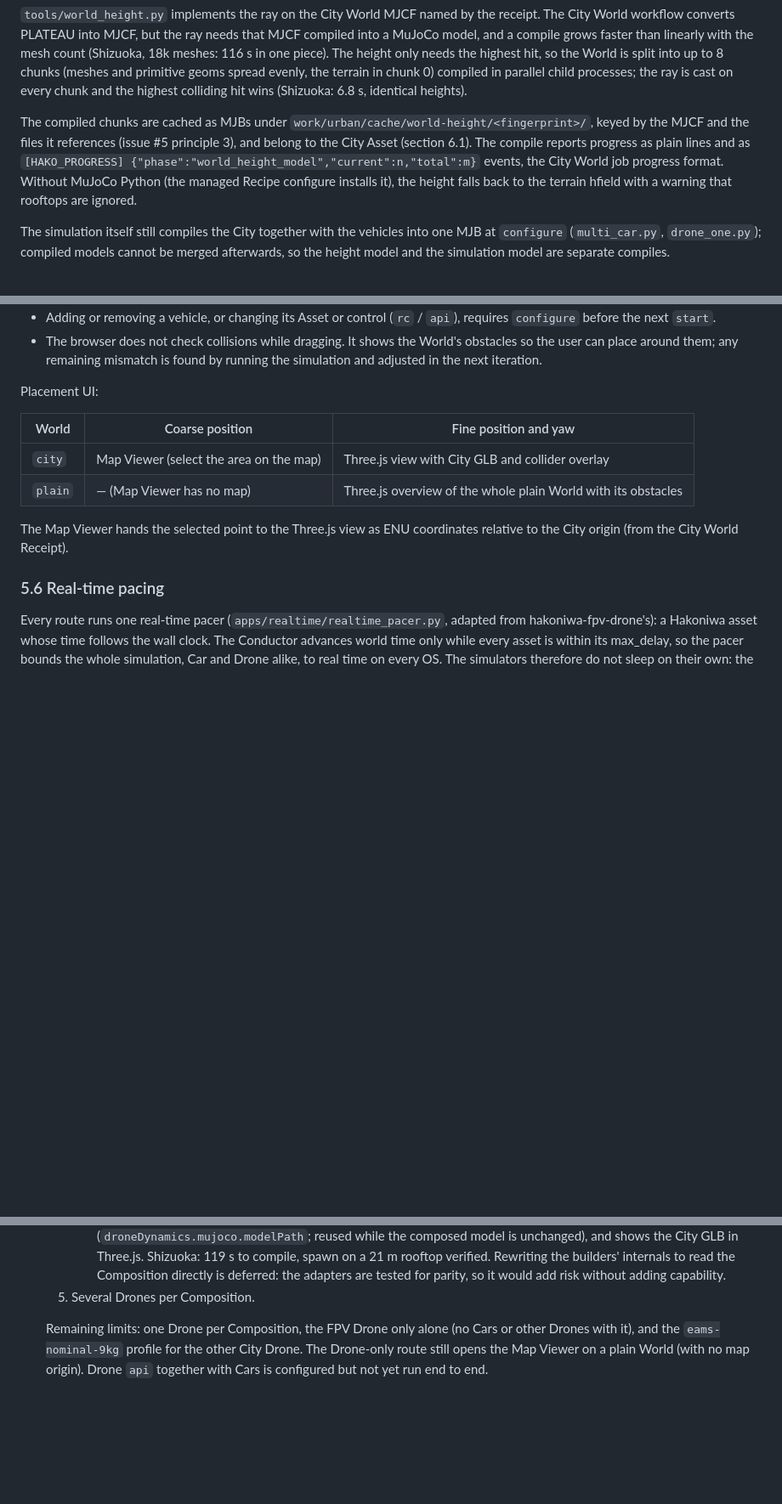
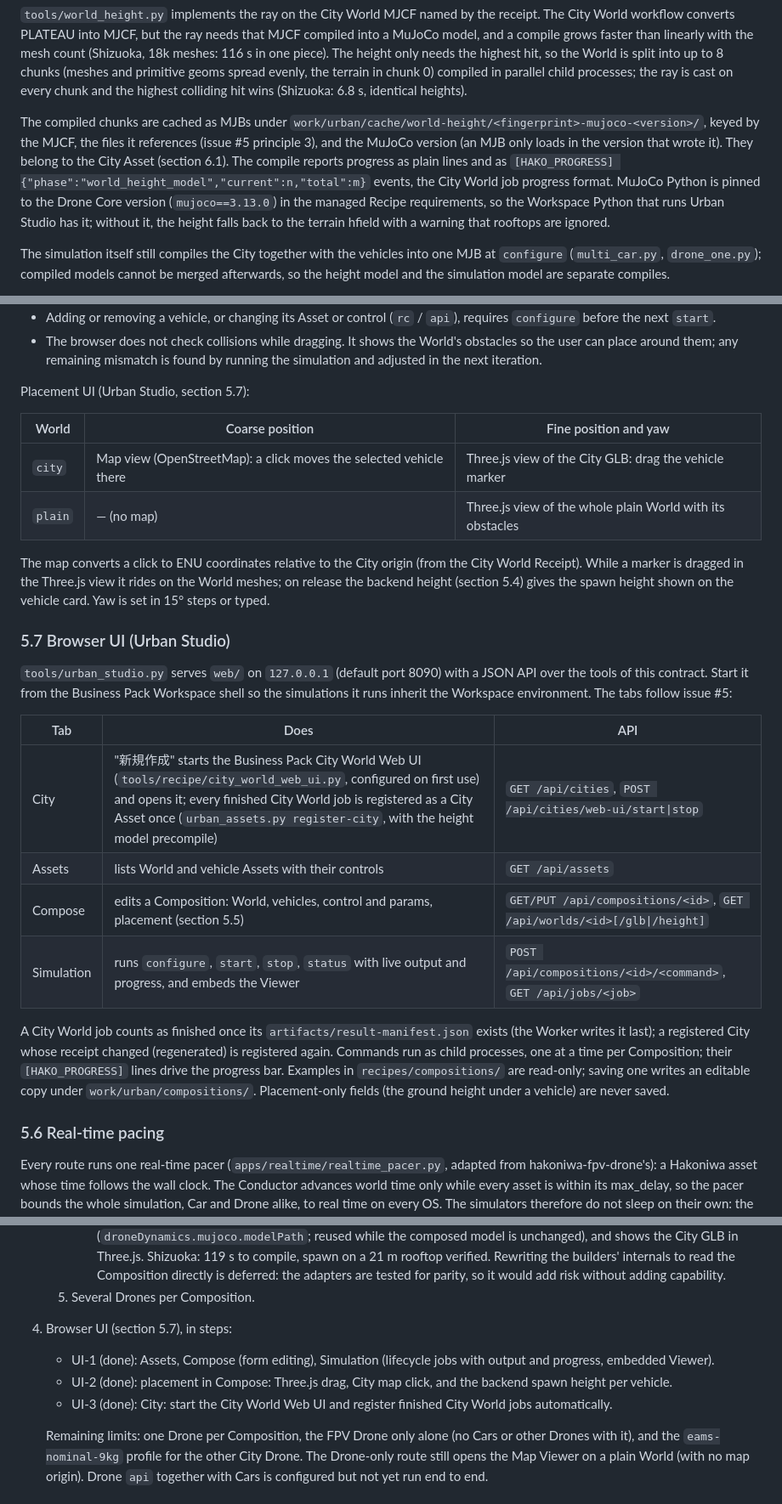
Before and after one commit to hakoniwalab/hakoniwa-urban-mobility, a Markdown page: docs/asset-contract.md, 3 parts joined by grey strips. Shown at 85% size. Rendered like a GitHub page; blank space fills up the shorter version.

Commit message:
Contract: document Urban Studio (section 5.7), its placement UI, and the UI steps
Co-Authored-By: Claude Opus 5.5 <noreply@anthropic.com>

```diff
--- a/docs/asset-contract.md
+++ b/docs/asset-contract.md
@@ -303,13 +303,15 @@ in parallel child processes; the ray is cast on every chunk and the highest
 colliding hit wins (Shizuoka: 6.8 s, identical heights).
 
 The compiled chunks are cached as MJBs under
-`work/urban/cache/world-height/<fingerprint>/`, keyed by the MJCF and the
-files it references (issue #5 principle 3), and belong to the City Asset
-(section 6.1). The compile reports progress as plain lines and as
+`work/urban/cache/world-height/<fingerprint>-mujoco-<version>/`, keyed by the
+MJCF, the files it references (issue #5 principle 3), and the MuJoCo version
+(an MJB only loads in the version that wrote it). They belong to the City
+Asset (section 6.1). The compile reports progress as plain lines and as
 `[HAKO_PROGRESS] {"phase":"world_height_model","current":n,"total":m}`
-events, the City World job progress format. Without MuJoCo Python (the
-managed Recipe configure installs it), the height falls back to the terrain
-hfield with a warning that rooftops are ignored.
+events, the City World job progress format. MuJoCo Python is pinned to the
+Drone Core version (`mujoco==3.13.0`) in the managed Recipe requirements, so
+the Workspace Python that runs Urban Studio has it; without it, the height
+falls back to the terrain hfield with a warning that rooftops are ignored.
 
 The simulation itself still compiles the City together with the vehicles
 into one MJB at `configure` (`multi_car.py`, `drone_one.py`); compiled
@@ -338,15 +340,41 @@ place vehicles -> start -> observe -> stop -> adjust placement -> start ...
   obstacles so the user can place around them; any remaining mismatch is found
   by running the simulation and adjusted in the next iteration.
 
-Placement UI:
+Placement UI (Urban Studio, section 5.7):
 
 | World | Coarse position | Fine position and yaw |
 |---|---|---|
-| `city` | Map Viewer (select the area on the map) | Three.js view with City GLB and collider overlay |
-| `plain` | — (Map Viewer has no map) | Three.js overview of the whole plain World with its obstacles |
+| `city` | Map view (OpenStreetMap): a click moves the selected vehicle there | Three.js view of the City GLB: drag the vehicle marker |
+| `plain` | — (no map) | Three.js view of the whole plain World with its obstacles |
 
-The Map Viewer hands the selected point to the Three.js view as ENU
-coordinates relative to the City origin (from the City World Receipt).
+The map converts a click to ENU coordinates relative to the City origin
+(from the City World Receipt). While a marker is dragged in the Three.js
+view it rides on the World meshes; on release the backend height (section
+5.4) gives the spawn height shown on the vehicle card. Yaw is set in 15°
+steps or typed.
+
+### 5.7 Browser UI (Urban Studio)
+
+`tools/urban_studio.py` serves `web/` on `127.0.0.1` (default port 8090)
+with a JSON API over the tools of this contract. Start it from the Business
+Pack Workspace shell so the simulations it runs inherit the Workspace
+environment. The tabs follow issue #5:
+
+| Tab | Does | API |
+|---|---|---|
+| City | "新規作成" starts the Business Pack City World Web UI (`tools/recipe/city_world_web_ui.py`, configured on first use) and opens it; every finished City World job is registered as a City Asset once (`urban_assets.py register-city`, with the height model precompile) | `GET /api/cities`, `POST /api/cities/web-ui/start\|stop` |
+| Assets | lists World and vehicle Assets with their controls | `GET /api/assets` |
+| Compose | edits a Composition: World, vehicles, control and params, placement (section 5.5) | `GET/PUT /api/compositions/<id>`, `GET /api/worlds/<id>[/glb\|/height]` |
+| Simulation | runs `configure`, `start`, `stop`, `status` with live output and progress, and embeds the Viewer | `POST /api/compositions/<id>/<command>`, `GET /api/jobs/<job>` |
+
+A City World job counts as finished once its
+`artifacts/result-manifest.json` exists (the Worker writes it last); a
+registered City whose receipt changed (regenerated) is registered again.
+Commands run as child processes, one at a time per Composition; their
+`[HAKO_PROGRESS]` lines drive the progress bar. Examples in
+`recipes/compositions/` are read-only; saving one writes an editable copy
+under `work/urban/compositions/`. Placement-only fields (the ground height
+under a vehicle) are never saved.
 
 ### 5.6 Real-time pacing
 
@@ -547,6 +575,13 @@ The migration keeps a running reference at every step:
       deferred: the adapters are tested for parity, so it would add risk
       without adding capability.
    5. Several Drones per Composition.
+4. Browser UI (section 5.7), in steps:
+   - UI-1 (done): Assets, Compose (form editing), Simulation (lifecycle
+     jobs with output and progress, embedded Viewer).
+   - UI-2 (done): placement in Compose: Three.js drag, City map click, and
+     the backend spawn height per vehicle.
+   - UI-3 (done): City: start the City World Web UI and register finished
+     City World jobs automatically.
 
    Remaining limits: one Drone per Composition, the FPV Drone only alone
    (no Cars or other Drones with it), and the `eams-nominal-9kg` profile for
```
Also changed, not shown: other parts of docs/asset-contract.md (+2 -4 lines).
